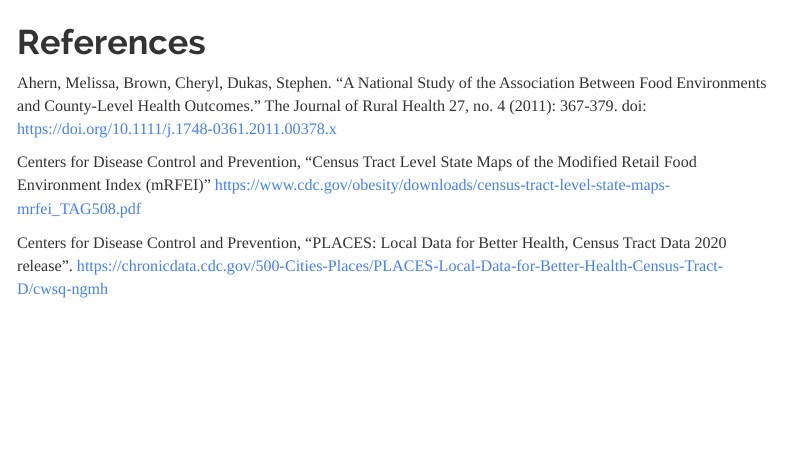
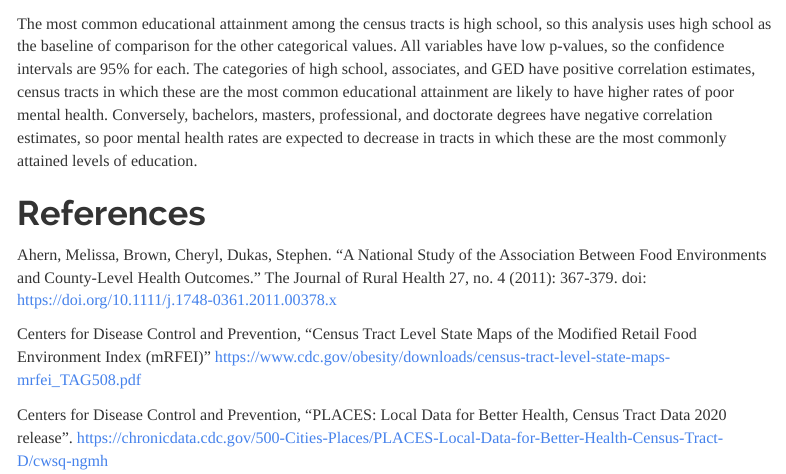
Before and after one commit to ravjohn/Quant_Group_for_real, an R Markdown document (Assignment 3.rmd): the page in a window 1100 px wide, from 990 px down. Rendered offline with R 4.5, knitr and Pandoc, with nearby package versions; some code elsewhere in the file could not run offline; menus at the side of the page are left out; long lines of code are wrapped.

Commit message:
added educational attainment discussion

````diff
--- a/Assignment 3.rmd
+++ b/Assignment 3.rmd
@@ -586,7 +586,7 @@
 
 summary(MaxEd_model)
 ```
-
+The most common educational attainment among the census tracts is high school, so this analysis uses high school as the baseline of comparison for the other categorical values. All variables have low p-values, so the confidence intervals are 95% for each. The categories of high school, associates, and GED have positive correlation estimates, census tracts in which these are the most common educational attainment are likely to have higher rates of poor mental health. Conversely, bachelors, masters, professional, and doctorate degrees have negative correlation estimates, so poor mental health rates are expected to decrease in tracts in which these are the most commonly attained levels of education.
 
 
 # References
````
